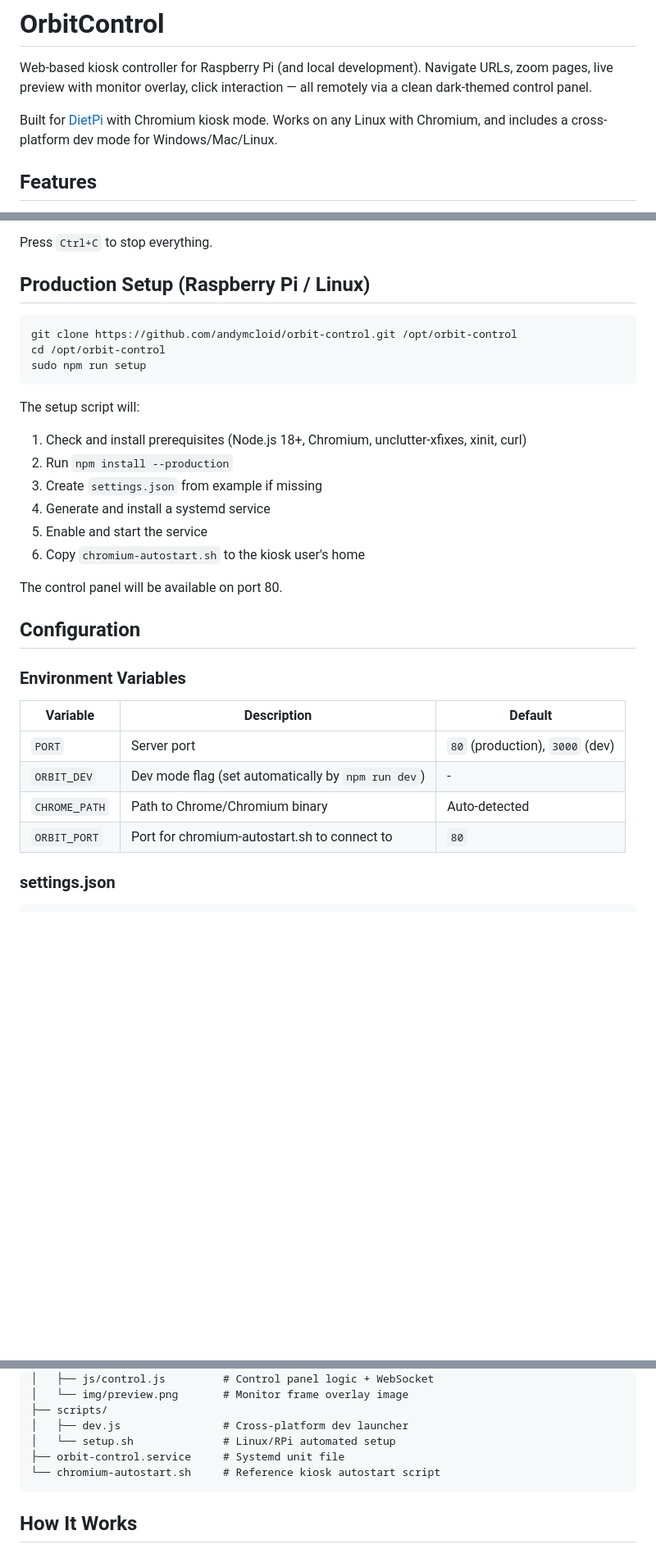
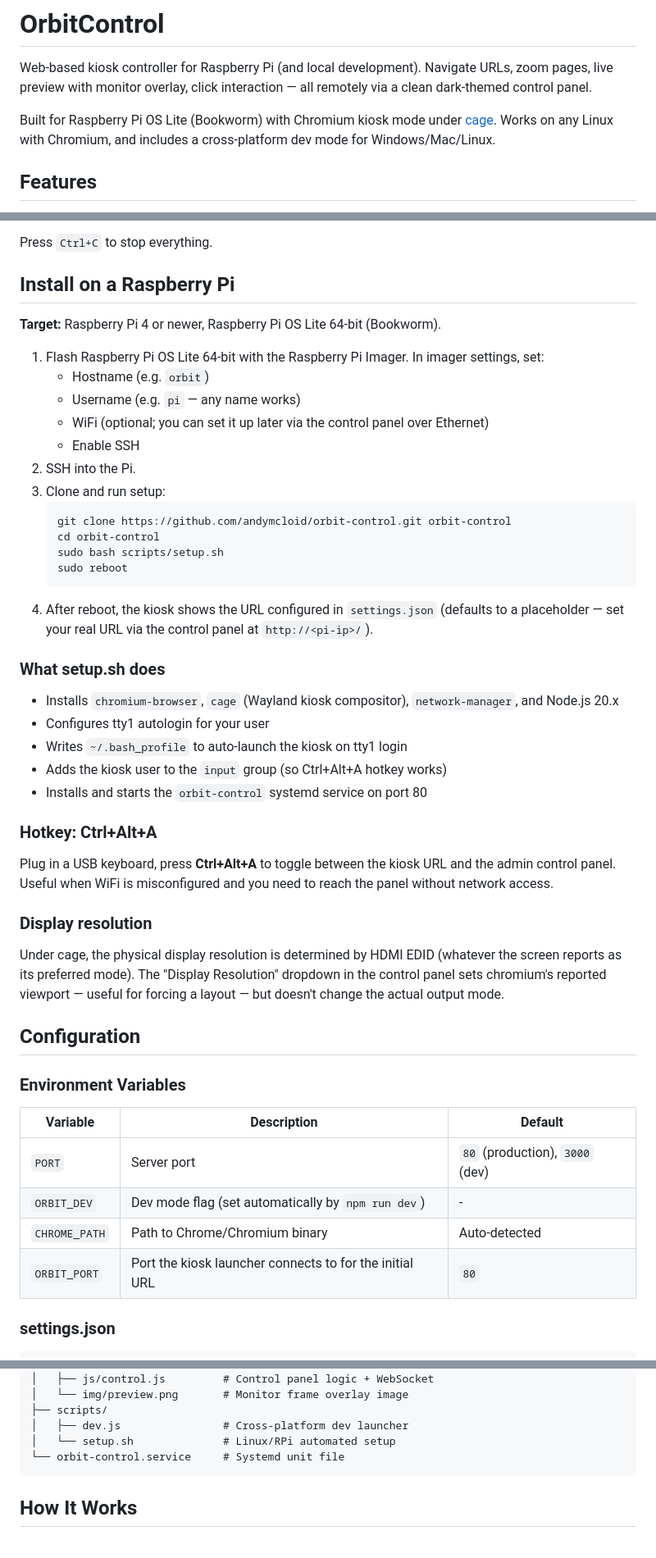
Before and after one commit to andymcloid/orbit-control, a Markdown page: README.md, 3 parts joined by grey strips. Shown at 82% size. GitHub-like rendering; blank space fills up the shorter version.

Commit message:
Update README for Pi OS Lite + cage install path
Co-Authored-By: Claude Opus 4.7 (1M context) <noreply@anthropic.com>

````diff
--- a/README.md
+++ b/README.md
@@ -2,7 +2,7 @@
 
 Web-based kiosk controller for Raspberry Pi (and local development). Navigate URLs, zoom pages, live preview with monitor overlay, click interaction — all remotely via a clean dark-themed control panel.
 
-Built for [DietPi](https://dietpi.com/) with Chromium kiosk mode. Works on any Linux with Chromium, and includes a cross-platform dev mode for Windows/Mac/Linux.
+Built for Raspberry Pi OS Lite (Bookworm) with Chromium kiosk mode under [cage](https://github.com/cage-kiosk/cage). Works on any Linux with Chromium, and includes a cross-platform dev mode for Windows/Mac/Linux.
 
 ## Features
 
@@ -85,23 +85,40 @@ This will:
 
 Press `Ctrl+C` to stop everything.
 
-## Production Setup (Raspberry Pi / Linux)
+## Install on a Raspberry Pi
 
-```bash
-git clone https://github.com/andymcloid/orbit-control.git /opt/orbit-control
-cd /opt/orbit-control
-sudo npm run setup
-```
+**Target:** Raspberry Pi 4 or newer, Raspberry Pi OS Lite 64-bit (Bookworm).
 
-The setup script will:
-1. Check and install prerequisites (Node.js 18+, Chromium, unclutter-xfixes, xinit, curl)
-2. Run `npm install --production`
-3. Create `settings.json` from example if missing
-4. Generate and install a systemd service
-5. Enable and start the service
-6. Copy `chromium-autostart.sh` to the kiosk user's home
+1. Flash Raspberry Pi OS Lite 64-bit with the Raspberry Pi Imager. In imager settings, set:
+   - Hostname (e.g. `orbit`)
+   - Username (e.g. `pi` — any name works)
+   - WiFi (optional; you can set it up later via the control panel over Ethernet)
+   - Enable SSH
+2. SSH into the Pi.
+3. Clone and run setup:
+   ```bash
+   git clone https://github.com/andymcloid/orbit-control.git orbit-control
+   cd orbit-control
+   sudo bash scripts/setup.sh
+   sudo reboot
+   ```
+4. After reboot, the kiosk shows the URL configured in `settings.json` (defaults to a placeholder — set your real URL via the control panel at `http://<pi-ip>/`).
 
-The control panel will be available on port 80.
+### What setup.sh does
+
+- Installs `chromium-browser`, `cage` (Wayland kiosk compositor), `network-manager`, and Node.js 20.x
+- Configures tty1 autologin for your user
+- Writes `~/.bash_profile` to auto-launch the kiosk on tty1 login
+- Adds the kiosk user to the `input` group (so Ctrl+Alt+A hotkey works)
+- Installs and starts the `orbit-control` systemd service on port 80
+
+### Hotkey: Ctrl+Alt+A
+
+Plug in a USB keyboard, press **Ctrl+Alt+A** to toggle between the kiosk URL and the admin control panel. Useful when WiFi is misconfigured and you need to reach the panel without network access.
+
+### Display resolution
+
+Under cage, the physical display resolution is determined by HDMI EDID (whatever the screen reports as its preferred mode). The "Display Resolution" dropdown in the control panel sets chromium's reported viewport — useful for forcing a layout — but doesn't change the actual output mode.
 
 ## Configuration
 
@@ -112,7 +129,7 @@ The control panel will be available on port 80.
 | `PORT` | Server port | `80` (production), `3000` (dev) |
 | `ORBIT_DEV` | Dev mode flag (set automatically by `npm run dev`) | - |
 | `CHROME_PATH` | Path to Chrome/Chromium binary | Auto-detected |
-| `ORBIT_PORT` | Port for chromium-autostart.sh to connect to | `80` |
+| `ORBIT_PORT` | Port the kiosk launcher connects to for the initial URL | `80` |
 
 ### settings.json
 
@@ -160,8 +177,7 @@ orbit-control/
 ├── scripts/
 │   ├── dev.js                # Cross-platform dev launcher
 │   └── setup.sh              # Linux/RPi automated setup
-├── orbit-control.service     # Systemd unit file
-└── chromium-autostart.sh     # Reference kiosk autostart script
+└── orbit-control.service     # Systemd unit file
 ```
 
 ## How It Works
````
